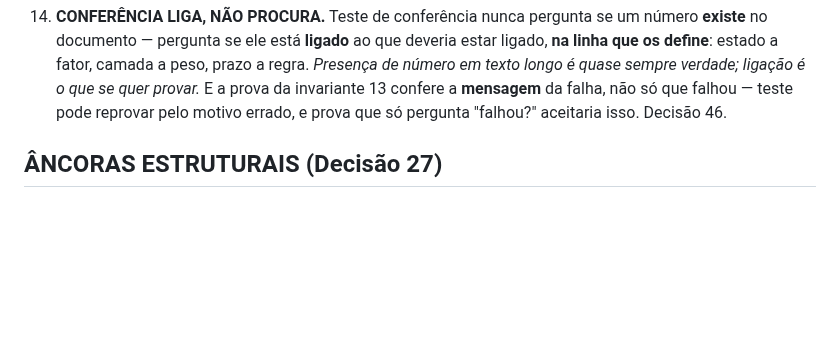
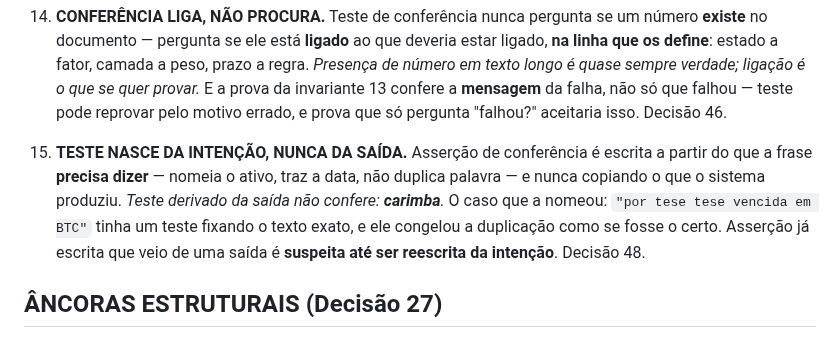
Before and after one commit to telleswemerson2025-collab/Wemerson-Telles, a Markdown page: carteira-semente/00-BRIEFING-CODE.md, the part around one of its changes. GitHub-like rendering; blank space fills up the shorter version.

```diff
--- a/carteira-semente/00-BRIEFING-CODE.md
+++ b/carteira-semente/00-BRIEFING-CODE.md
@@ -90,6 +90,13 @@ Nada aqui está em produção. É proposta a ser levada ao Gui Telles para valid
    quase sempre verdade; ligação é o que se quer provar.* E a prova da invariante 13 confere a
    **mensagem** da falha, não só que falhou — teste pode reprovar pelo motivo errado, e prova que só
    pergunta "falhou?" aceitaria isso. Decisão 46.
+
+15. **TESTE NASCE DA INTENÇÃO, NUNCA DA SAÍDA.** Asserção de conferência é escrita a partir do que a
+   frase **precisa dizer** — nomeia o ativo, traz a data, não duplica palavra — e nunca copiando o
+   que o sistema produziu. *Teste derivado da saída não confere: **carimba**.* O caso que a nomeou:
+   `"por tese tese vencida em BTC"` tinha um teste fixando o texto exato, e ele congelou a duplicação
+   como se fosse o certo. Asserção já escrita que veio de uma saída é **suspeita até ser reescrita da
+   intenção**. Decisão 48.
 
 ## ÂNCORAS ESTRUTURAIS (Decisão 27)
 **Parâmetro que existe para conter deriva lenta nasce marcado como âncora**, e não é protegido
```
Also changed, not shown: other parts of carteira-semente/00-BRIEFING-CODE.md (+1 -1 lines), carteira-semente/05-gates.md (+3 -2 lines).
